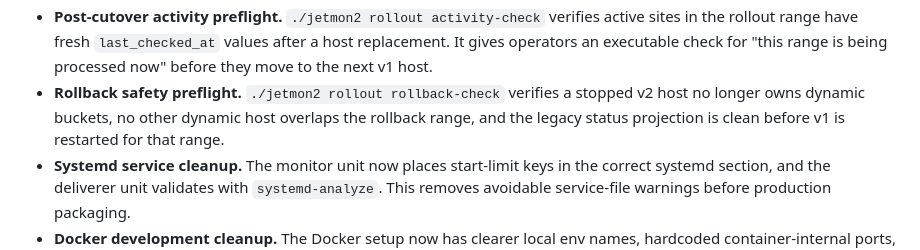
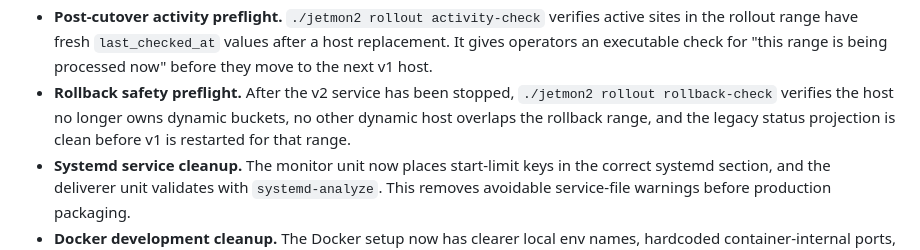
Before and after one commit to Automattic/jetmon, a Markdown page: ROADMAP.md, the part around the change. Drawn GitHub-style.

```diff
--- a/ROADMAP.md
+++ b/ROADMAP.md
@@ -663,10 +663,10 @@ where to look, and what each item unlocked.
   verifies active sites in the rollout range have fresh `last_checked_at`
   values after a host replacement. It gives operators an executable check for
   "this range is being processed now" before they move to the next v1 host.
-- **Rollback safety preflight.** `./jetmon2 rollout rollback-check` verifies a
-  stopped v2 host no longer owns dynamic buckets, no other dynamic host overlaps
-  the rollback range, and the legacy status projection is clean before v1 is
-  restarted for that range.
+- **Rollback safety preflight.** After the v2 service has been stopped,
+  `./jetmon2 rollout rollback-check` verifies the host no longer owns dynamic
+  buckets, no other dynamic host overlaps the rollback range, and the legacy
+  status projection is clean before v1 is restarted for that range.
 - **Systemd service cleanup.** The monitor unit now places start-limit keys in
   the correct systemd section, and the deliverer unit validates with
   `systemd-analyze`.
```
Also changed, not shown: README.md (+10 -5 lines), docs/v1-to-v2-pinned-rollout.md (+9 -4 lines).
